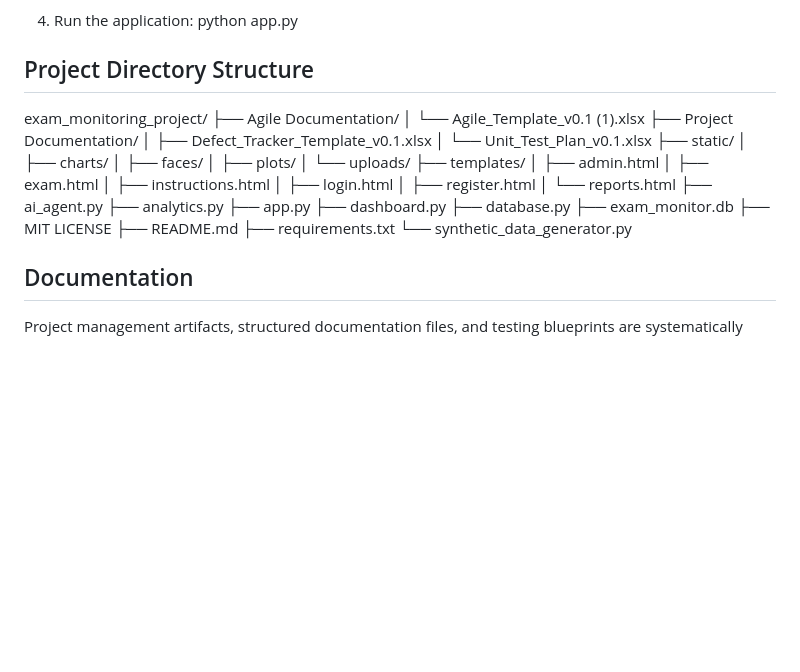
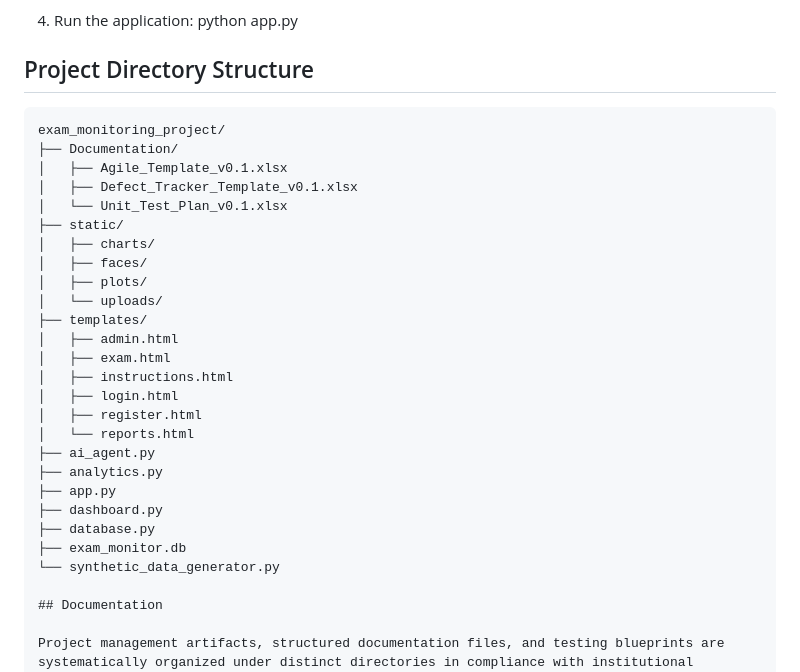
Before and after one commit to Udayasree2610/exam_monitoring_project, a Markdown page: README.md, the part around the change. Rendered like a GitHub page; blank space fills up the shorter version.

Commit message:
project details

````diff
--- a/README.md
+++ b/README.md
@@ -53,10 +53,10 @@ To run this project locally, ensure you have Python installed. The required depe
 
 ## Project Directory Structure
 
+```text
 exam_monitoring_project/
-├── Agile Documentation/
-│   └── Agile_Template_v0.1 (1).xlsx
-├── Project Documentation/
+├── Documentation/
+│   ├── Agile_Template_v0.1.xlsx
 │   ├── Defect_Tracker_Template_v0.1.xlsx
 │   └── Unit_Test_Plan_v0.1.xlsx
 ├── static/
@@ -77,9 +77,6 @@ exam_monitoring_project/
 ├── dashboard.py
 ├── database.py
 ├── exam_monitor.db
-├── MIT LICENSE
-├── README.md
-├── requirements.txt
 └── synthetic_data_generator.py
 
 ## Documentation
````
